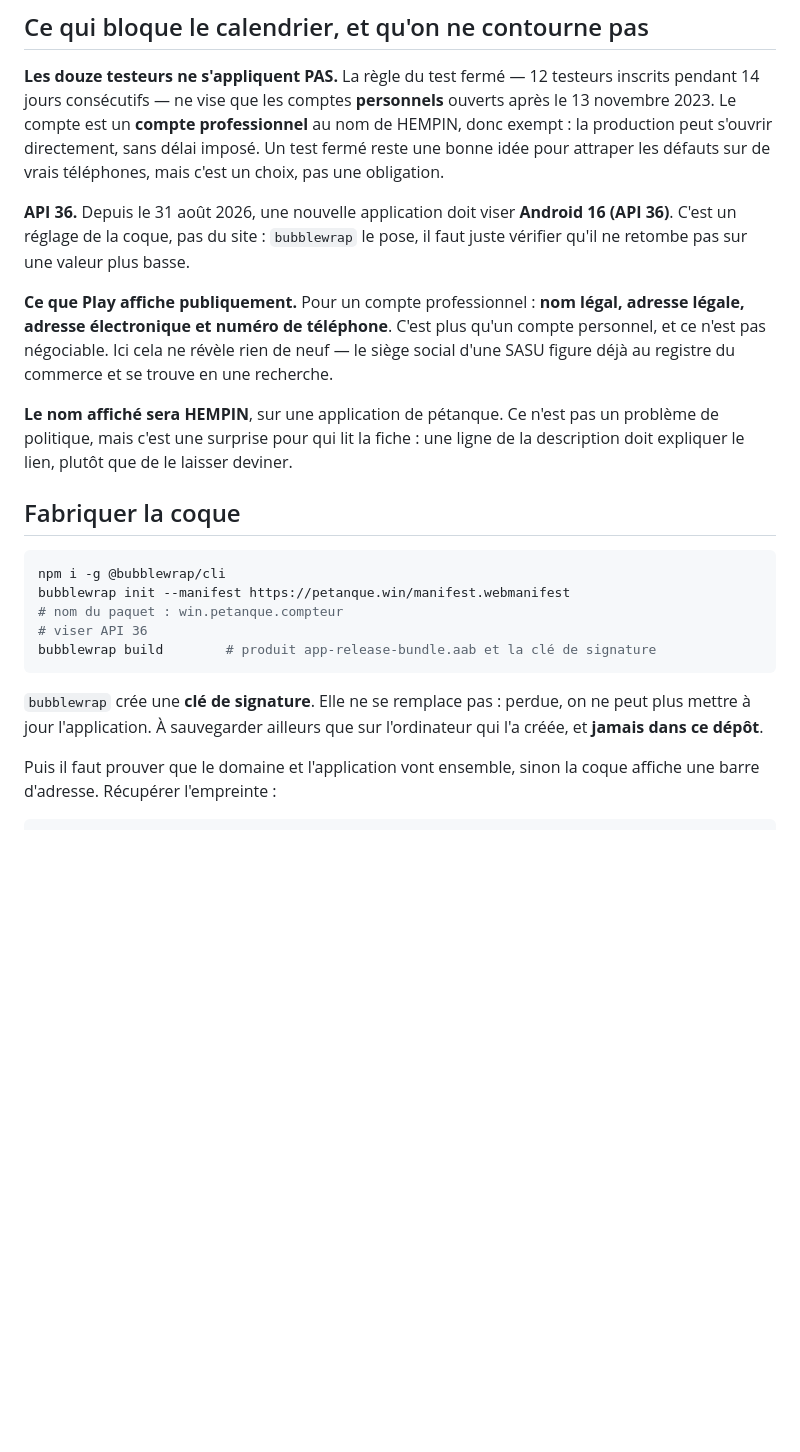
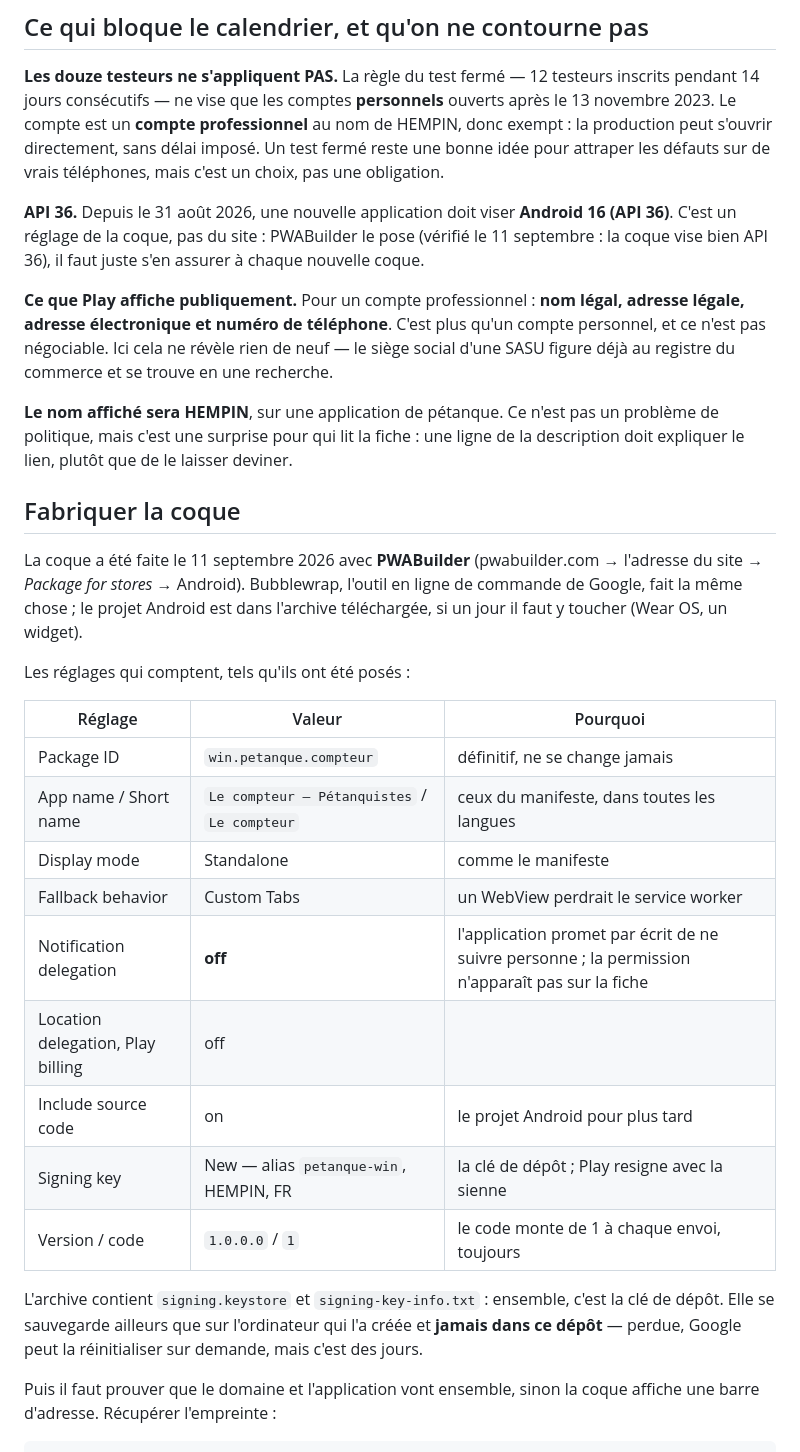
Before and after one commit to IglesiaPaul/petanque-win, a Markdown page: docs/GOOGLE_PLAY.md, the part around the change. GitHub-like rendering; blank space fills up the shorter version.

Commit message:
GOOGLE_PLAY.md : PWABuilder, réglages tels que posés
Co-Authored-By: Claude Fable 5.1 <noreply@anthropic.com>
Claude-Session: https://claude.ai/code/session_01S7VdQMVhAPhibHv5vxMJQb

````diff
--- a/docs/GOOGLE_PLAY.md
+++ b/docs/GOOGLE_PLAY.md
@@ -13,8 +13,8 @@ production peut s'ouvrir directement, sans délai imposé. Un test fermé reste
 attraper les défauts sur de vrais téléphones, mais c'est un choix, pas une obligation.
 
 **API 36.** Depuis le 31 août 2026, une nouvelle application doit viser **Android 16 (API 36)**.
-C'est un réglage de la coque, pas du site : `bubblewrap` le pose, il faut juste vérifier qu'il ne
-retombe pas sur une valeur plus basse.
+C'est un réglage de la coque, pas du site : PWABuilder le pose (vérifié le 11 septembre : la coque vise
+bien API 36), il faut juste s'en assurer à chaque nouvelle coque.
 
 **Ce que Play affiche publiquement.** Pour un compte professionnel : **nom légal, adresse
 légale, adresse électronique et numéro de téléphone**. C'est plus qu'un compte personnel, et ce
@@ -27,17 +27,28 @@ expliquer le lien, plutôt que de le laisser deviner.
 
 ## Fabriquer la coque
 
-```bash
-npm i -g @bubblewrap/cli
-bubblewrap init --manifest https://petanque.win/manifest.webmanifest
-# nom du paquet : win.petanque.compteur
-# viser API 36
-bubblewrap build        # produit app-release-bundle.aab et la clé de signature
-```
+La coque a été faite le 11 septembre 2026 avec **PWABuilder** (pwabuilder.com → l'adresse du
+site → *Package for stores* → Android). Bubblewrap, l'outil en ligne de commande de Google, fait
+la même chose ; le projet Android est dans l'archive téléchargée, si un jour il faut y toucher
+(Wear OS, un widget).
 
-`bubblewrap` crée une **clé de signature**. Elle ne se remplace pas : perdue, on ne peut plus
-mettre à jour l'application. À sauvegarder ailleurs que sur l'ordinateur qui l'a créée, et
-**jamais dans ce dépôt**.
+Les réglages qui comptent, tels qu'ils ont été posés :
+
+| Réglage | Valeur | Pourquoi |
+|---|---|---|
+| Package ID | `win.petanque.compteur` | définitif, ne se change jamais |
+| App name / Short name | `Le compteur — Pétanquistes` / `Le compteur` | ceux du manifeste, dans toutes les langues |
+| Display mode | Standalone | comme le manifeste |
+| Fallback behavior | Custom Tabs | un WebView perdrait le service worker |
+| Notification delegation | **off** | l'application promet par écrit de ne suivre personne ; la permission n'apparaît pas sur la fiche |
+| Location delegation, Play billing | off | |
+| Include source code | on | le projet Android pour plus tard |
+| Signing key | New — alias `petanque-win`, HEMPIN, FR | la clé de dépôt ; Play resigne avec la sienne |
+| Version / code | `1.0.0.0` / `1` | le code monte de 1 à chaque envoi, toujours |
+
+L'archive contient `signing.keystore` et `signing-key-info.txt` : ensemble, c'est la clé de
+dépôt. Elle se sauvegarde ailleurs que sur l'ordinateur qui l'a créée et **jamais dans ce
+dépôt** — perdue, Google peut la réinitialiser sur demande, mais c'est des jours.
 
 Puis il faut prouver que le domaine et l'application vont ensemble, sinon la coque affiche une
 barre d'adresse. Récupérer l'empreinte :
````
